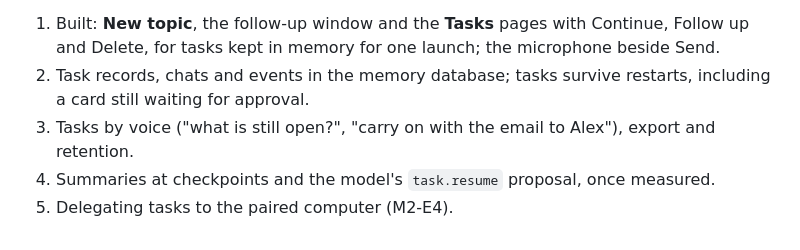
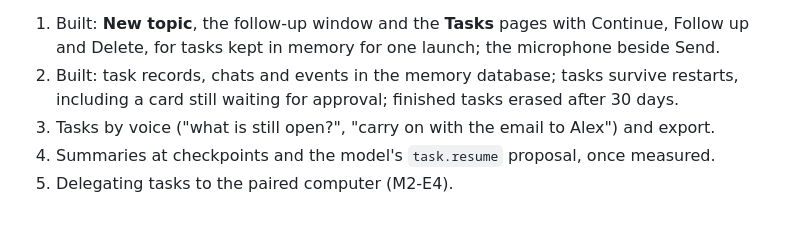
Before and after one commit to PooyaEimandar/PR3, a Markdown page: doc/architecture.md, the part around one of its changes. Rendered like a GitHub page.

```diff
--- a/doc/architecture.md
+++ b/doc/architecture.md
@@ -390,6 +390,6 @@ Tapping a task opens its chat, as the conversation showed it; **Back** returns t
 
 1. Built: **New topic**, the follow-up window and the **Tasks** pages with Continue, Follow up and Delete, for tasks kept in memory for one launch; the microphone beside Send.
-2. Task records, chats and events in the memory database; tasks survive restarts, including a card still waiting for approval.
-3. Tasks by voice ("what is still open?", "carry on with the email to Alex"), export and retention.
+2. Built: task records, chats and events in the memory database; tasks survive restarts, including a card still waiting for approval; finished tasks erased after 30 days.
+3. Tasks by voice ("what is still open?", "carry on with the email to Alex") and export.
 4. Summaries at checkpoints and the model's `task.resume` proposal, once measured.
 5. Delegating tasks to the paired computer (M2-E4).
```
Also changed, not shown: other parts of doc/architecture.md (+1 -1 lines), doc/changelog.md (+4 -0 lines), doc/development.md (+4 -1 lines).
